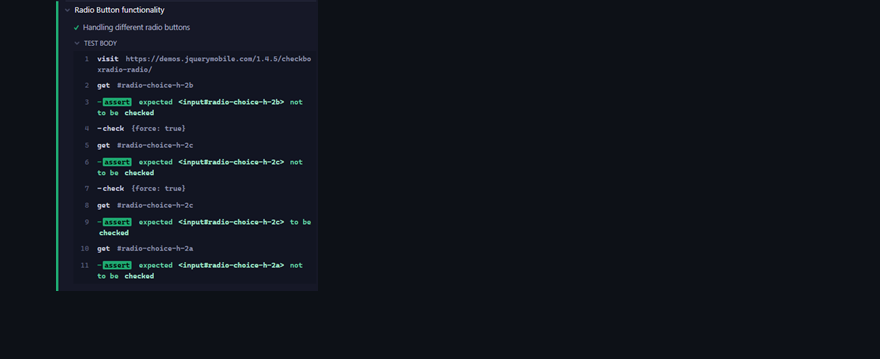
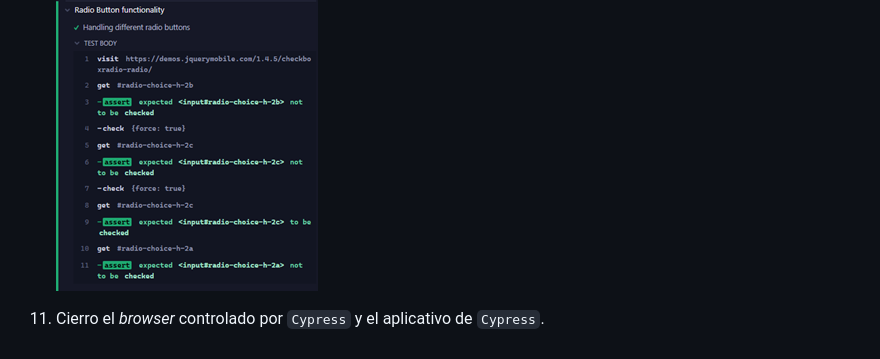
Before and after one commit to JDGonzal/Cypress-14-Docker-Cucumber-Jenkins-JUNE25, a Markdown page: README.md, the part around the change. GitHub-like rendering; blank space fills up the shorter version.

Commit message:
09_Handling_Basic_UI_Elements/035_RadioButton
  35. Radio Button

#09_Handling_Basic_UI_Elements/035_RadioButton

````diff
--- a/README.md
+++ b/README.md
@@ -1730,3 +1730,4 @@ describe("Radio Button functionality", () => {
     cy.get("#radio-choice-h-2a").should("not.be.checked");
 ```
 * Ocultamos o comentamos el ejercicio de `/* Basic Radio Button */` y este sería el resultado esperado: </br> ![Horizontal group](images/2025-07-18_181711.png "Horizontal group")
+11. Cierro el _browser_ controlado por `Cypress` y el aplicativo de `Cypress`.
````
